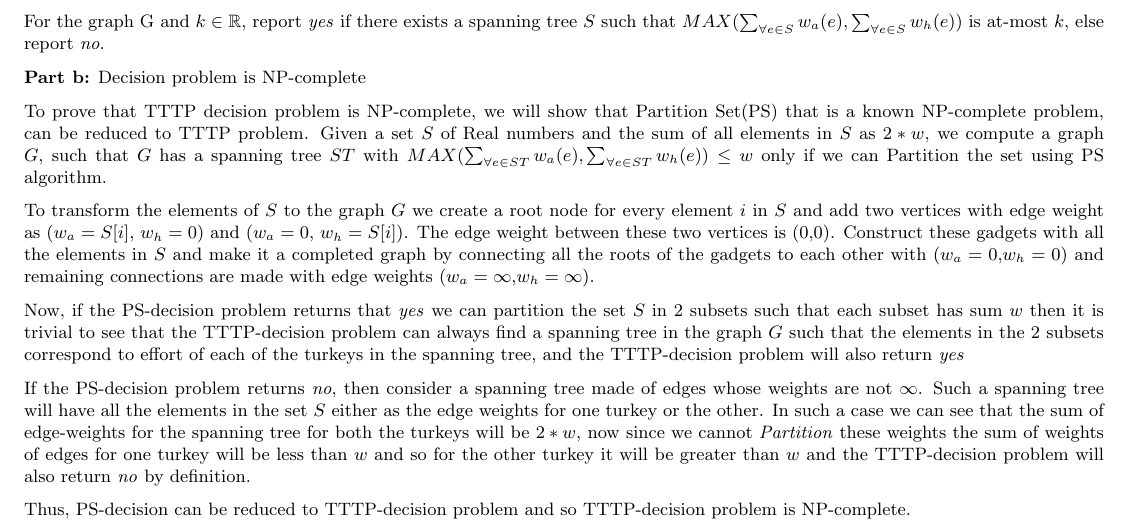
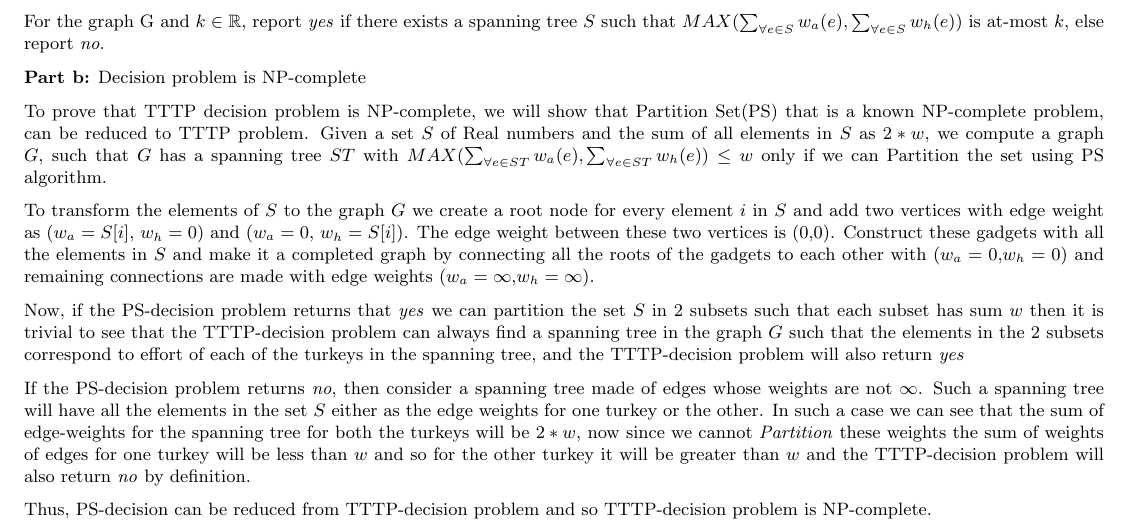
Before and after one commit to smihir/cs577, a LaTeX problem sheet (hw11.tex): part of the page, cut so that both start at the same text. Compiled offline with pdfLaTeX.

Commit message:
hw11: change the conclusion

```diff
--- a/hw11.tex
+++ b/hw11.tex
@@ -66,7 +66,7 @@ Now, if the PS-decision problem returns that \textit{yes} we can partition the s
 
 If the PS-decision problem returns \textit{no}, then consider a spanning tree made of edges whose weights are not $\infty$. Such a spanning tree will have all the elements in the set $S$ either as the edge weights for one turkey or the other. In such a case we can see that the sum of edge-weights for the spanning tree for both the turkeys will be $2*w$, now since we cannot \textit{Partition} these weights the sum of weights of edges for one turkey will be less than $w$ and so for the other turkey it will be greater than $w$ and the TTTP-decision problem will also return \textit{no} by definition.
 
-Thus, PS-decision can be reduced to TTTP-decision problem and so TTTP-decision problem is NP-complete.
+Thus, PS-decision can be reduced from TTTP-decision problem and so TTTP-decision problem is NP-complete.
 
 
 
```
Also changed, not shown: hw11.pdf.
